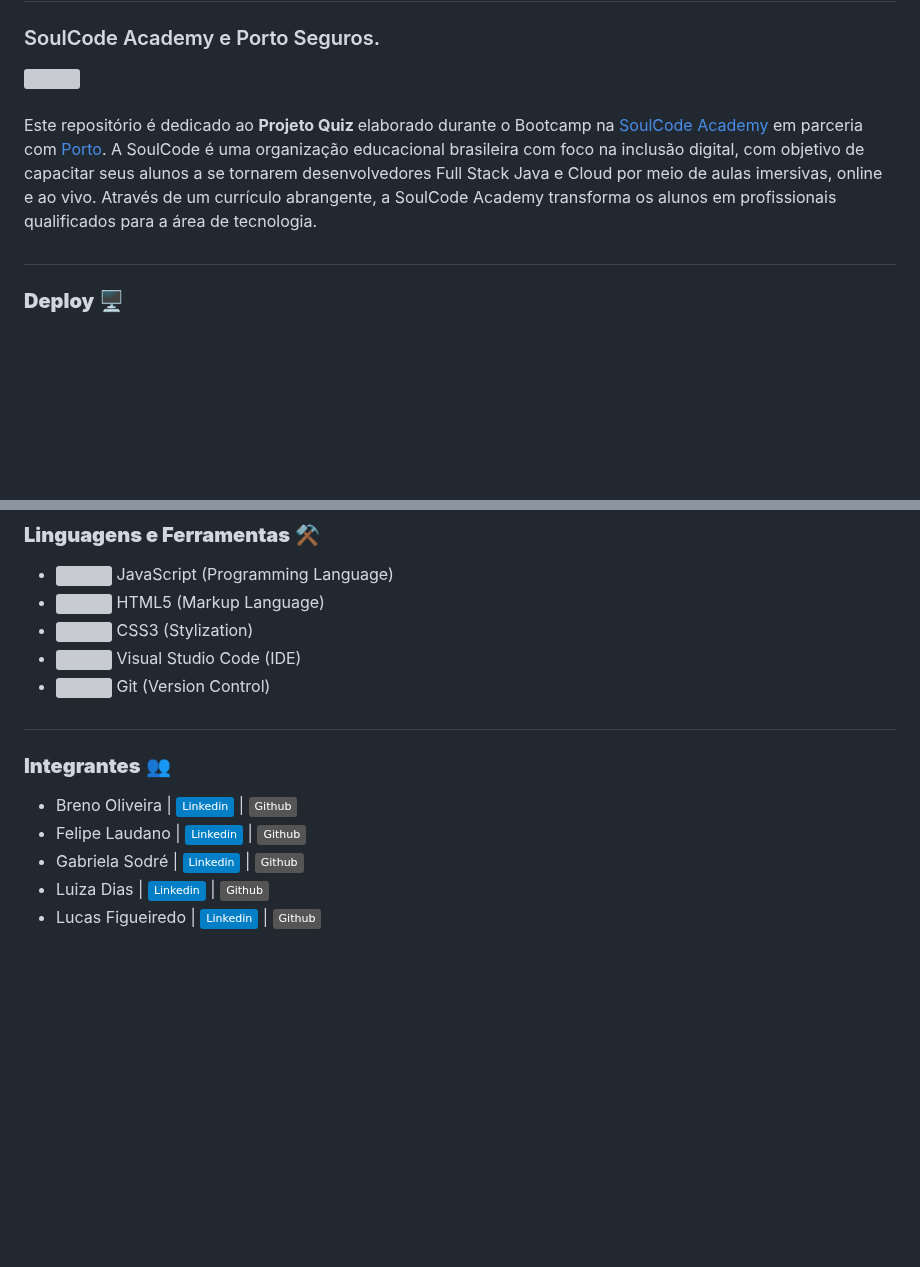
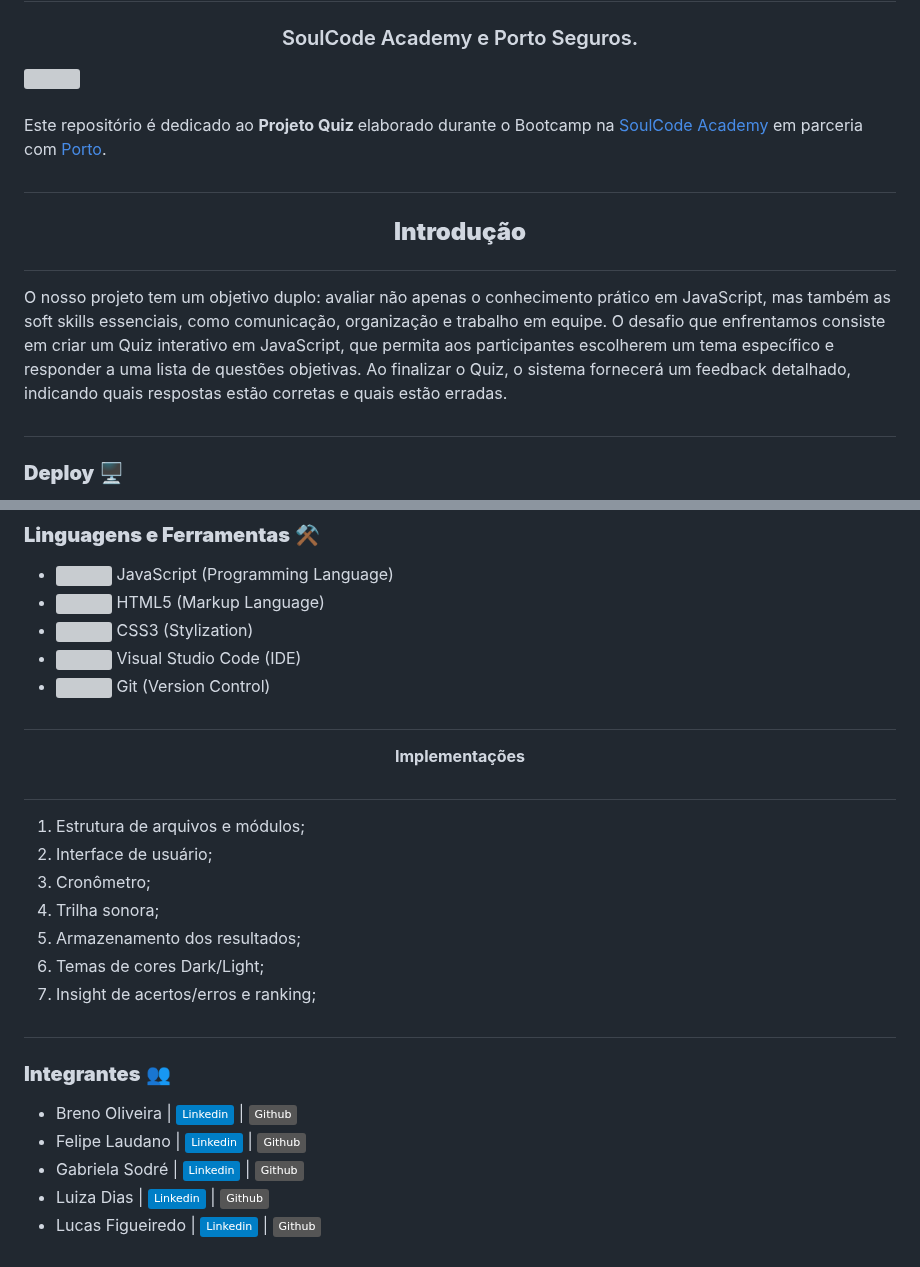
Before and after one commit to DomLucaz/Project-Quiz-Squad2, a Markdown page: README.md, 2 parts joined by grey strips. Drawn GitHub-style; badges without logos; blank space fills up the shorter version; grey boxes are pictures that could not be loaded.

```diff
--- a/README.md
+++ b/README.md
@@ -7,7 +8,18 @@
 <img width="1000px" src="https://i.imgur.com/H80get6.jpg" title="Soulcode"/>
 <br>
 <br>
-<p>Este repositório é dedicado ao <strong> Projeto Quiz </strong>elaborado durante o Bootcamp na<a href="https://soulcode.com/" target="_blank"> SoulCode Academy </a>em parceria com<a href="https://www.portoseguro.com.br/" target="_blank"> Porto</a>. A SoulCode é uma organização educacional brasileira com foco na inclusão digital, com objetivo de capacitar seus alunos a se tornarem desenvolvedores Full Stack Java e Cloud por meio de aulas imersivas, online e ao vivo. Através de um currículo abrangente, a SoulCode Academy transforma os alunos em profissionais qualificados para a área de tecnologia.</p>
+<p>Este repositório é dedicado ao <strong> Projeto Quiz </strong>elaborado durante o Bootcamp na<a href="https://soulcode.com/" target="_blank"> SoulCode Academy </a>em parceria com<a href="https://www.portoseguro.com.br/" target="_blank"> Porto</a>.</p>
+
+#
+<div align="center">
+<h2><b> Introdução
+
+</b></h2>
+</div>
+
+
+
+O nosso projeto tem um objetivo duplo: avaliar não apenas o conhecimento prático em JavaScript, mas também as soft skills essenciais, como comunicação, organização e trabalho em equipe. O desafio que enfrentamos consiste em criar um Quiz interativo em JavaScript, que permita aos participantes escolherem um tema específico e responder a uma lista de questões objetivas. Ao finalizar o Quiz, o sistema fornecerá um feedback detalhado, indicando quais respostas estão corretas e quais estão erradas.
 
 #
 
@@ -27,6 +39,22 @@
 
 #
 
+<div align="center">
+<p><b> Implementações </b></p>
+</div>
+
+#
+
+1. Estrutura de arquivos e módulos;
+2. Interface de usuário;
+3. Cronômetro;
+4. Trilha sonora;
+5. Armazenamento dos resultados;
+6. Temas de cores Dark/Light;
+7. Insight de acertos/erros e ranking;
+
+#
+
 ### **Integrantes** 👥
 
 - Breno Oliveira | <a href="https://www.linkedin.com/in/breno-oliveira-dev/" target="_blank"><img src="https://img.shields.io/badge/-Linkedin-blue" target="_blank"></a> | <a href="https://github.com/breno013" target="_blank"><img src="https://img.shields.io/badge/-Github-gray" target="_blank"></a>
```
Also changed, not shown: other parts of README.md (+4 -3 lines).
